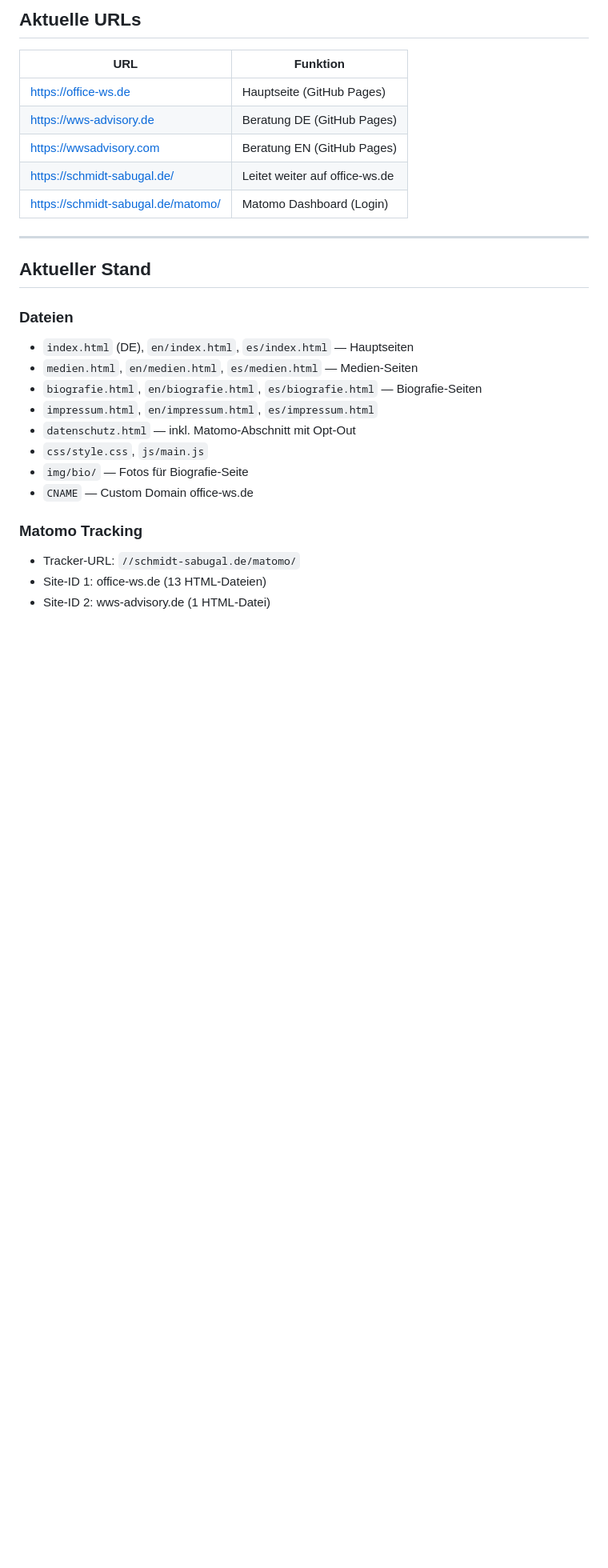
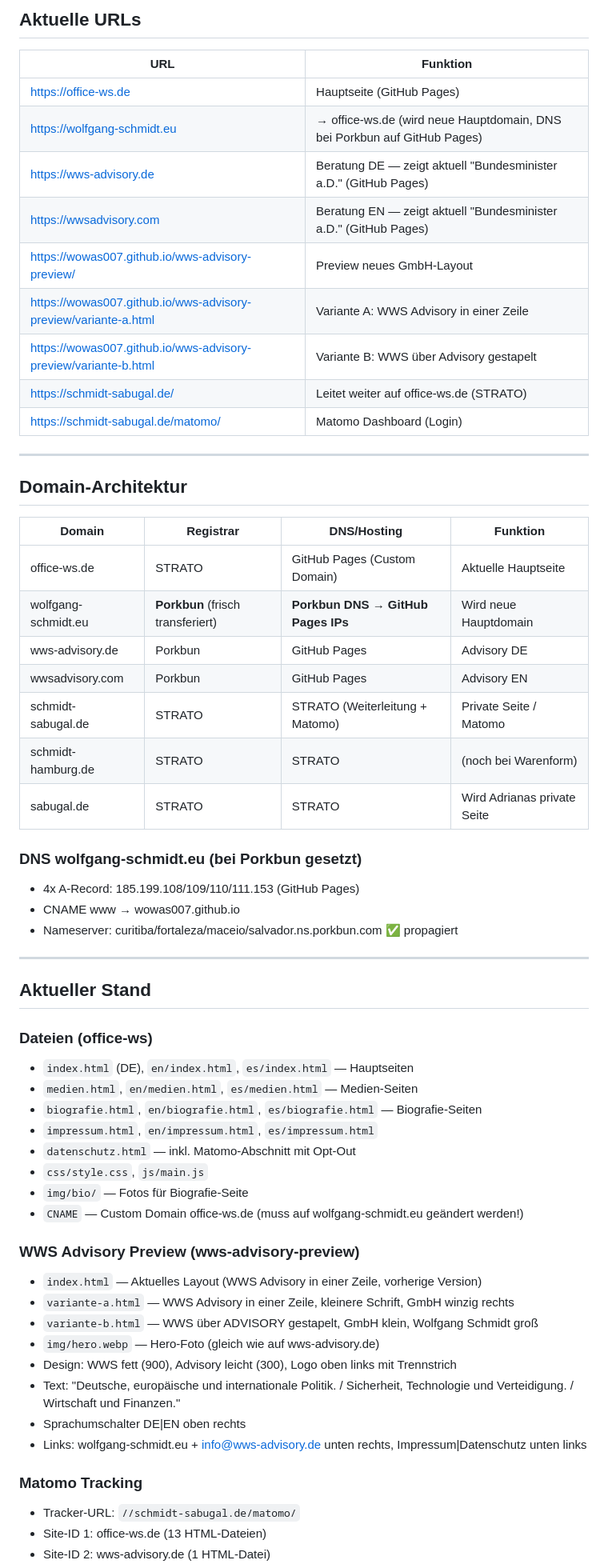
Before and after one commit to wowas007/ws-office, a Markdown page: CHANGES.md, the part around one of its changes. Shown at 80% size. Drawn GitHub-style; blank space fills up the shorter version.

```diff
--- a/CHANGES.md
+++ b/CHANGES.md
@@ -31,16 +32,39 @@ curl -s 'https://api.github.com/repos/wowas007/ws-office/actions/runs?per_page=2
 | URL | Funktion |
 |-----|----------|
 | https://office-ws.de | Hauptseite (GitHub Pages) |
-| https://wws-advisory.de | Beratung DE (GitHub Pages) |
-| https://wwsadvisory.com | Beratung EN (GitHub Pages) |
-| https://schmidt-sabugal.de/ | Leitet weiter auf office-ws.de |
+| https://wolfgang-schmidt.eu | → office-ws.de (wird neue Hauptdomain, DNS bei Porkbun auf GitHub Pages) |
+| https://wws-advisory.de | Beratung DE — zeigt aktuell "Bundesminister a.D." (GitHub Pages) |
+| https://wwsadvisory.com | Beratung EN — zeigt aktuell "Bundesminister a.D." (GitHub Pages) |
+| https://wowas007.github.io/wws-advisory-preview/ | Preview neues GmbH-Layout |
+| https://wowas007.github.io/wws-advisory-preview/variante-a.html | Variante A: WWS Advisory in einer Zeile |
+| https://wowas007.github.io/wws-advisory-preview/variante-b.html | Variante B: WWS über Advisory gestapelt |
+| https://schmidt-sabugal.de/ | Leitet weiter auf office-ws.de (STRATO) |
 | https://schmidt-sabugal.de/matomo/ | Matomo Dashboard (Login) |
+
+---
+
+## Domain-Architektur
+
+| Domain | Registrar | DNS/Hosting | Funktion |
+|--------|-----------|-------------|----------|
+| office-ws.de | STRATO | GitHub Pages (Custom Domain) | Aktuelle Hauptseite |
+| wolfgang-schmidt.eu | **Porkbun** (frisch transferiert) | **Porkbun DNS → GitHub Pages IPs** | Wird neue Hauptdomain |
+| wws-advisory.de | Porkbun | GitHub Pages | Advisory DE |
+| wwsadvisory.com | Porkbun | GitHub Pages | Advisory EN |
+| schmidt-sabugal.de | STRATO | STRATO (Weiterleitung + Matomo) | Private Seite / Matomo |
+| schmidt-hamburg.de | STRATO | STRATO | (noch bei Warenform) |
+| sabugal.de | STRATO | STRATO | Wird Adrianas private Seite |
+
+### DNS wolfgang-schmidt.eu (bei Porkbun gesetzt)
+- 4x A-Record: 185.199.108/109/110/111.153 (GitHub Pages)
+- CNAME www → wowas007.github.io
+- Nameserver: curitiba/fortaleza/maceio/salvador.ns.porkbun.com ✅ propagiert
 
 ---
 
 ## Aktueller Stand
 
-### Dateien
+### Dateien (office-ws)
 
 - `index.html` (DE), `en/index.html`, `es/index.html` — Hauptseiten
 - `medien.html`, `en/medien.html`, `es/medien.html` — Medien-Seiten
@@ -49,7 +73,18 @@ curl -s 'https://api.github.com/repos/wowas007/ws-office/actions/runs?per_page=2
 - `datenschutz.html` — inkl. Matomo-Abschnitt mit Opt-Out
 - `css/style.css`, `js/main.js`
 - `img/bio/` — Fotos für Biografie-Seite
-- `CNAME` — Custom Domain office-ws.de
+- `CNAME` — Custom Domain office-ws.de (muss auf wolfgang-schmidt.eu geändert werden!)
+
+### WWS Advisory Preview (wws-advisory-preview)
+
+- `index.html` — Aktuelles Layout (WWS Advisory in einer Zeile, vorherige Version)
+- `variante-a.html` — WWS Advisory in einer Zeile, kleinere Schrift, GmbH winzig rechts
+- `variante-b.html` — WWS über ADVISORY gestapelt, GmbH klein, Wolfgang Schmidt groß
+- `img/hero.webp` — Hero-Foto (gleich wie auf wws-advisory.de)
+- Design: WWS fett (900), Advisory leicht (300), Logo oben links mit Trennstrich
+- Text: "Deutsche, europäische und internationale Politik. / Sicherheit, Technologie und Verteidigung. / Wirtschaft und Finanzen."
+- Sprachumschalter DE|EN oben rechts
+- Links: wolfgang-schmidt.eu + info@wws-advisory.de unten rechts, Impressum|Datenschutz unten links
 
 ### Matomo Tracking
 
```
Also changed, not shown: other parts of CHANGES.md (+59 -11 lines).
